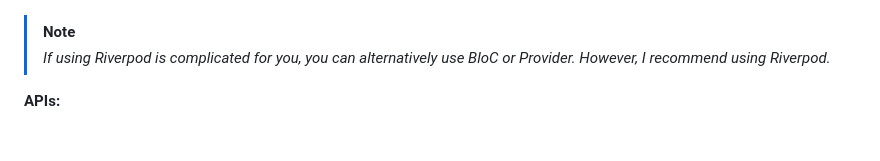
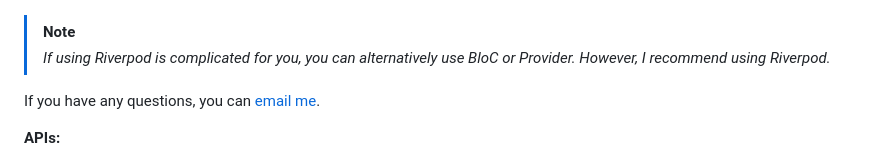
Before and after one commit to buhar/pokemon-app-buhar, a Markdown page: WhatToDo.md, the part around the change. GitHub-like rendering; blank space fills up the shorter version.

```diff
--- a/WhatToDo.md
+++ b/WhatToDo.md
@@ -12,6 +12,8 @@ for better maintainability and performance.
 
 > [!NOTE]
 > _If using Riverpod is complicated for you, you can alternatively use BloC or Provider. However, I recommend using Riverpod._
+
+If you have any questions, you can [email me](mailto://sadra.babai@artichoke.eu).
 
 **APIs:**
  - Users API: local JSON file
```
